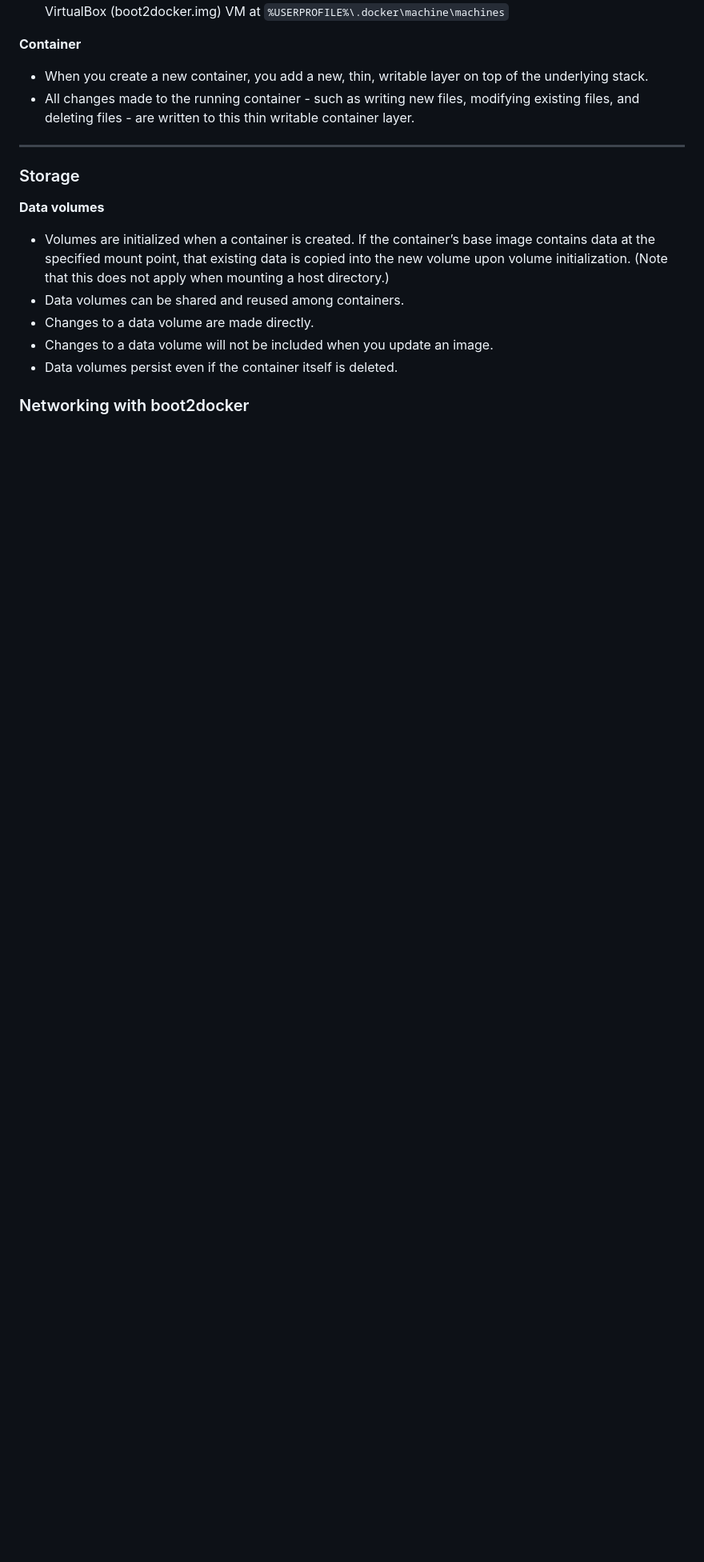
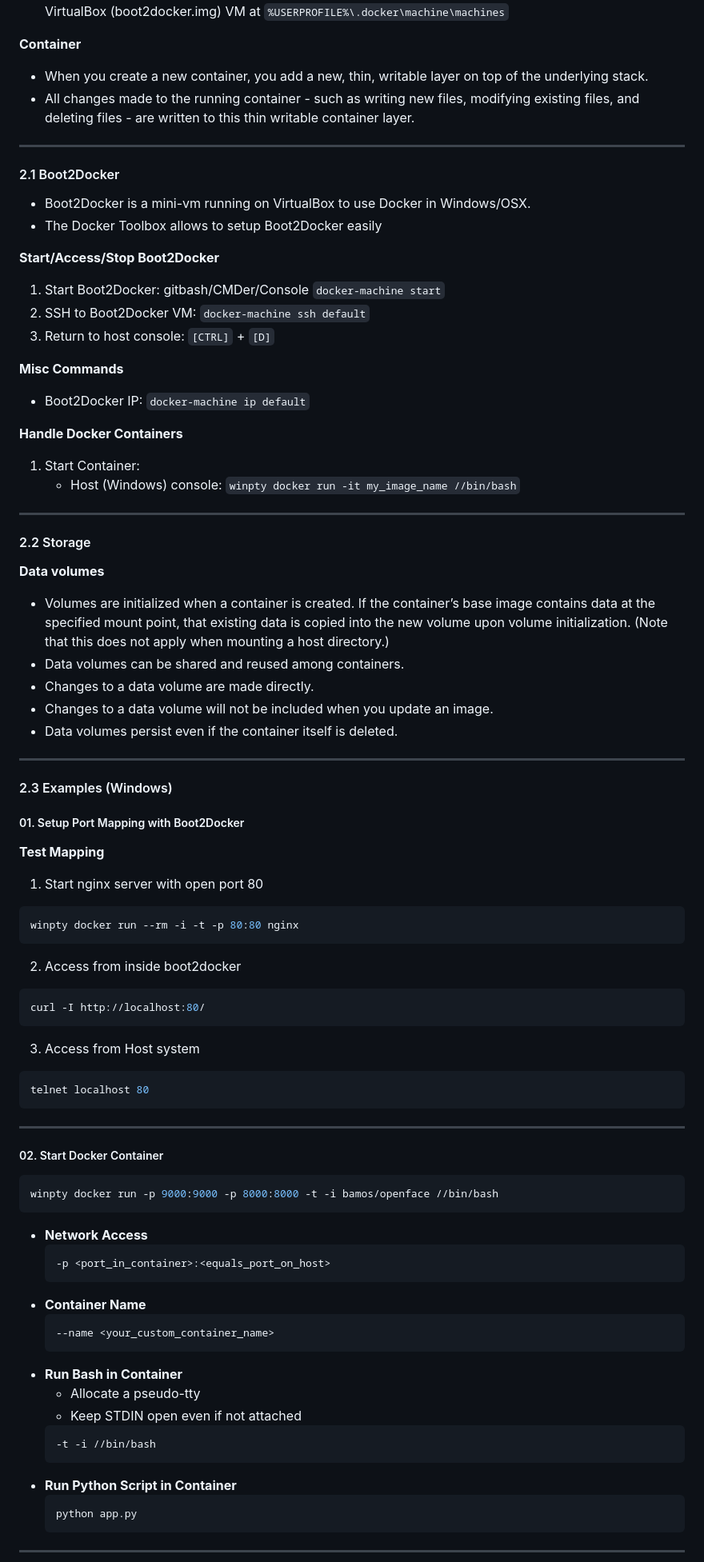
Before and after one commit to matbloch/coding_quickstarter, a Markdown page: Docker/docker.md, the part around the change printed below. Shown: that part at 80% size. GitHub-like rendering; blank space fills up the shorter version.

````diff
--- a/Docker/docker.md
+++ b/Docker/docker.md
@@ -22,9 +24,29 @@
 - When you create a new container, you add a new, thin, writable layer on top of the underlying stack.
 - All changes made to the running container - such as writing new files, modifying existing files, and deleting files - are written to this thin writable container layer.
 
------------
+_ _ _
 
-### Storage
+#### 2.1 Boot2Docker
+
+- Boot2Docker is a mini-vm running on VirtualBox to use Docker in Windows/OSX.
+- The Docker Toolbox allows to setup Boot2Docker easily
+
+**Start/Access/Stop Boot2Docker**
+1. Start Boot2Docker: gitbash/CMDer/Console `docker-machine start`
+2. SSH to Boot2Docker VM: `docker-machine ssh default`
+3. Return to host console: `[CTRL]` + `[D]`
+
+**Misc Commands**
+- Boot2Docker IP: `docker-machine ip default`
+
+**Handle Docker Containers**
+
+1. Start Container:
+	- Host (Windows) console: `winpty docker run -it my_image_name //bin/bash`
+
+_ _ _
+
+#### 2.2 Storage
 
 **Data volumes**
 - Volumes are initialized when a container is created. If the container’s base image contains data at the specified mount point, that existing data is copied into the new volume upon volume initialization. (Note that this does not apply when mounting a host directory.)
@@ -33,6 +55,51 @@
 - Changes to a data volume will not be included when you update an image.
 - Data volumes persist even if the container itself is deleted.
 
+_ _ _
 
 
-### Networking with boot2docker
+#### 2.3 Examples (Windows)
+
+##### 01. Setup Port Mapping with Boot2Docker
+
+**Test Mapping**
+1. Start nginx server with open port 80
+```bash
+winpty docker run --rm -i -t -p 80:80 nginx
+```
+2. Access from inside boot2docker
+```bash
+curl -I http://localhost:80/
+```
+3. Access from Host system
+```bash
+telnet localhost 80
+```
+_ _ _
+
+##### 02. Start Docker Container
+
+```bash
+winpty docker run -p 9000:9000 -p 8000:8000 -t -i bamos/openface //bin/bash
+```
+- **Network Access**
+    ```bash
+    -p <port_in_container>:<equals_port_on_host>
+    ```
+- **Container Name**
+    ```bash
+    --name <your_custom_container_name>
+    ```
+- **Run Bash in Container**
+	- Allocate a pseudo-tty
+	- Keep STDIN open even if not attached
+    ```bash
+    -t -i //bin/bash
+    ```
+- **Run Python Script in Container**
+    ```bash
+    python app.py
+    ```
+_ _ _
+
+
````
Also changed, not shown: other parts of Docker/docker.md (+38 -67 lines), Docker/img/vm_settings_1.png.
